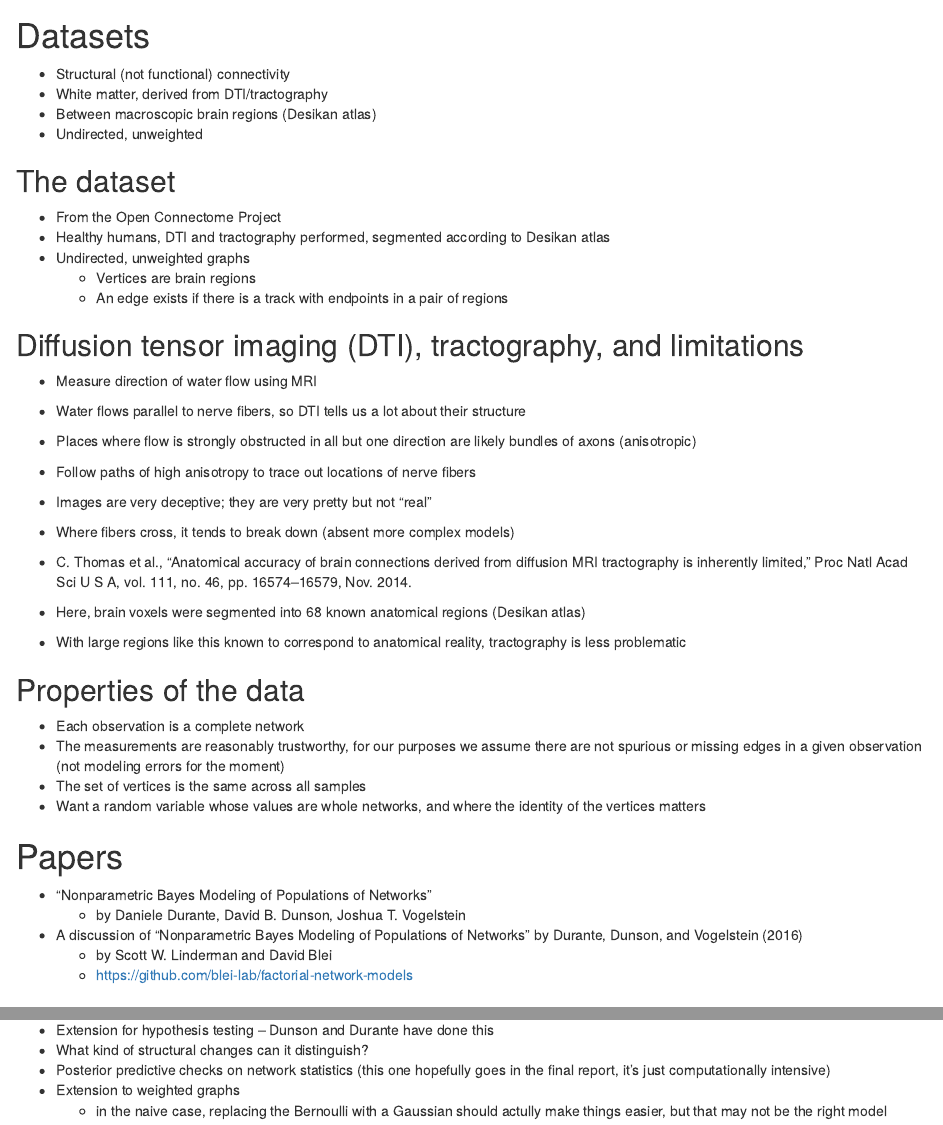
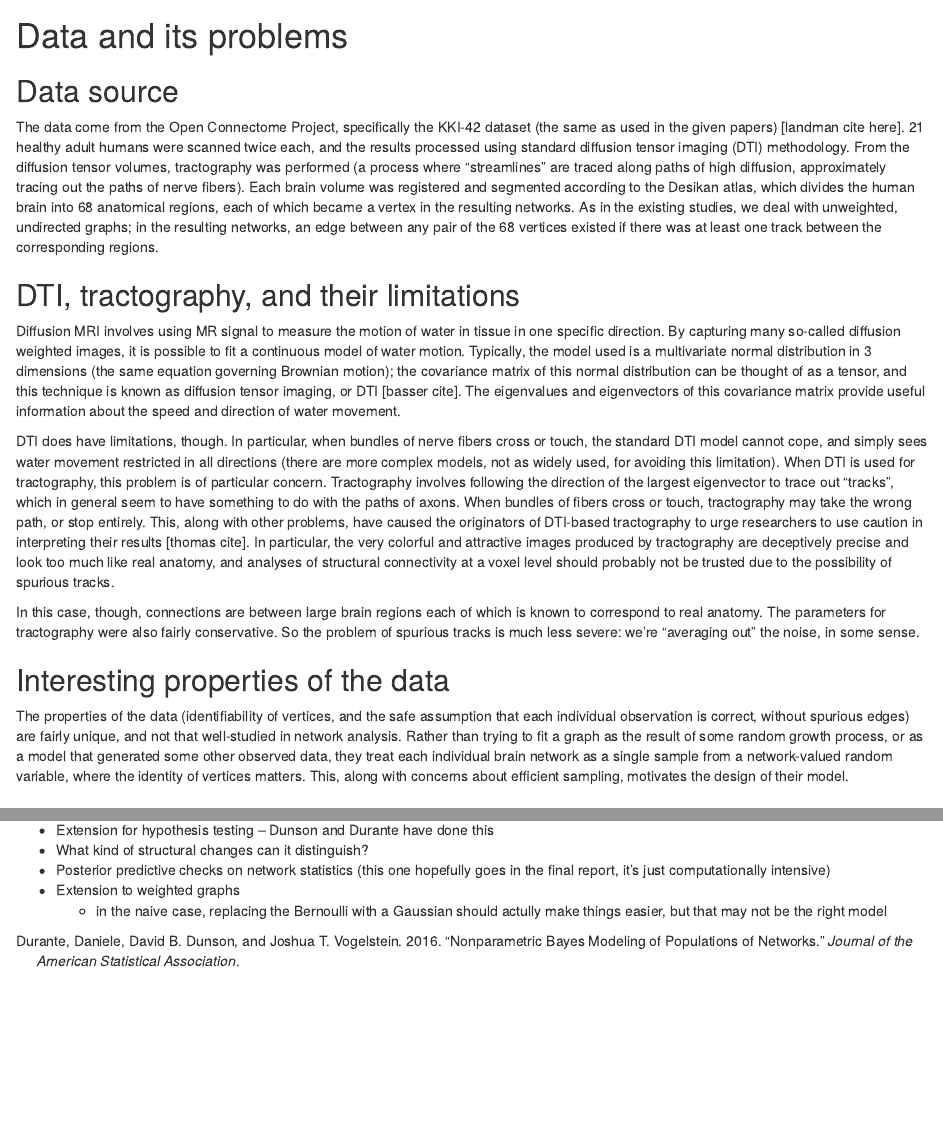
Before and after one commit to currymj/brainmodels, an R Markdown document (latentspacereport.Rmd): the page in a window 1100 px wide, from 340 px down, and a second part further down, joined at a grey line. Rendered offline with R 4.5, knitr and Pandoc, with nearby package versions; some code elsewhere in the file could not run offline.

Commit message:
more writing

```diff
--- a/latentspacereport.Rmd
+++ b/latentspacereport.Rmd
@@ -12,49 +13,23 @@ Diffusion tensor imaging, a means of using MR signal to approximately measure or
 
 
-# Datasets
+# Data and its problems
 
-- Structural (not functional) connectivity
-- White matter, derived from DTI/tractography
-- Between macroscopic brain regions (Desikan atlas)
-- Undirected, unweighted
+## Data source
 
-## The dataset
-
-- From the Open Connectome Project
-- Healthy humans, DTI and tractography performed, segmented according to Desikan atlas
-- Undirected, unweighted graphs
-  - Vertices are brain regions
-  - An edge exists if there is a track with endpoints in a pair of regions
-
-## Diffusion tensor imaging (DTI), tractography, and limitations
-
-- Measure direction of water flow using MRI
-- Water flows parallel to nerve fibers, so DTI tells us a lot about their structure
-- Places where flow is strongly obstructed in all but one direction are likely bundles of axons (anisotropic)
-
-- Follow paths of high anisotropy to trace out locations of nerve fibers
-- Images are very deceptive; they are very pretty but not "real"
-- Where fibers cross, it tends to break down (absent more complex models)
-- C. Thomas et al., “Anatomical accuracy of brain connections derived from diffusion MRI tractography is inherently limited,” Proc Natl Acad Sci U S A, vol. 111, no. 46, pp. 16574–16579, Nov. 2014.
-
-- Here, brain voxels were segmented into 68 known anatomical regions (Desikan atlas)
-- With large regions like this known to correspond to anatomical reality, tractography is less problematic
+The data come from the Open Connectome Project, specifically the KKI-42 dataset (the same as used in the given papers) [landman cite here]. 21 healthy adult humans were scanned twice each, and the results processed using standard diffusion tensor imaging (DTI) methodology. From the diffusion tensor volumes, tractography was performed (a process where "streamlines" are traced along paths of high diffusion, approximately tracing out the paths of nerve fibers). Each brain volume was registered and segmented according to the Desikan atlas, which divides the human brain into 68 anatomical regions, each of which became a vertex in the resulting networks. As in the existing studies, we deal with unweighted, undirected graphs; in the resulting networks, an edge between any pair of the 68 vertices existed if there was at least one track between the corresponding regions.
 
 
-## Properties of the data
+## DTI, tractography, and their limitations
 
-- Each observation is a complete network
-- The measurements are reasonably trustworthy, for our purposes we assume there are not spurious or missing edges in a given observation (not modeling errors for the moment)
-- The set of vertices is the same across all samples
-- Want a random variable whose values are whole networks, and where the identity of the vertices matters
+Diffusion MRI involves using MR signal to measure the motion of water in tissue in one specific direction. By capturing many so-called diffusion weighted images, it is possible to fit a continuous model of water motion. Typically, the model used is a multivariate normal distribution in 3 dimensions (the same equation governing Brownian motion); the covariance matrix of this normal distribution can be thought of as a tensor, and this technique is known as diffusion tensor imaging, or DTI [basser cite]. The eigenvalues and eigenvectors of this covariance matrix provide useful information about the speed and direction of water movement.
 
-# Papers
+DTI does have limitations, though. In particular, when bundles of nerve fibers cross or touch, the standard DTI model cannot cope, and simply sees water movement restricted in all directions (there are more complex models, not as widely used, for avoiding this limitation). When DTI is used for tractography, this problem is of particular concern. Tractography involves following the direction of the largest eigenvector to trace out "tracks", which in general seem to have something to do with the paths of axons. When bundles of fibers cross or touch, tractography may take the wrong path, or stop entirely. This, along with other problems, have caused the originators of DTI-based tractography to urge researchers to use caution in interpreting their results [thomas cite]. In particular, the very colorful and attractive images produced by tractography are deceptively precise and look too much like real anatomy, and analyses of structural connectivity at a voxel level should probably not be trusted due to the possibility of spurious tracks.
 
-- "Nonparametric Bayes Modeling of Populations of Networks"
-  - by Daniele Durante, David B. Dunson, Joshua T. Vogelstein
-- A discussion of "Nonparametric Bayes Modeling of Populations of Networks" by Durante, Dunson, and Vogelstein (2016)
-  - by Scott W. Linderman and David Blei
-  - https://github.com/blei-lab/factorial-network-models
+In this case, though, connections are between large brain regions each of which is known to correspond to real anatomy. The parameters for tractography were also fairly conservative. So the problem of spurious tracks is much less severe: we're "averaging out" the noise, in some sense.
+
+## Interesting properties of the data
+
+The properties of the data (identifiability of vertices, and the safe assumption that each individual observation is correct, without spurious edges) are fairly unique, and not that well-studied in network analysis. Rather than trying to fit a graph as the result of some random growth process, or as a model that generated some other observed data, they treat each individual brain network as a single sample from a network-valued random variable, where the identity of vertices matters. This, along with concerns about efficient sampling, motivates the design of their model.
 
 # The model(s)
 
```
Also changed, not shown: latentspacereport.Rmd (55 more changed lines).
